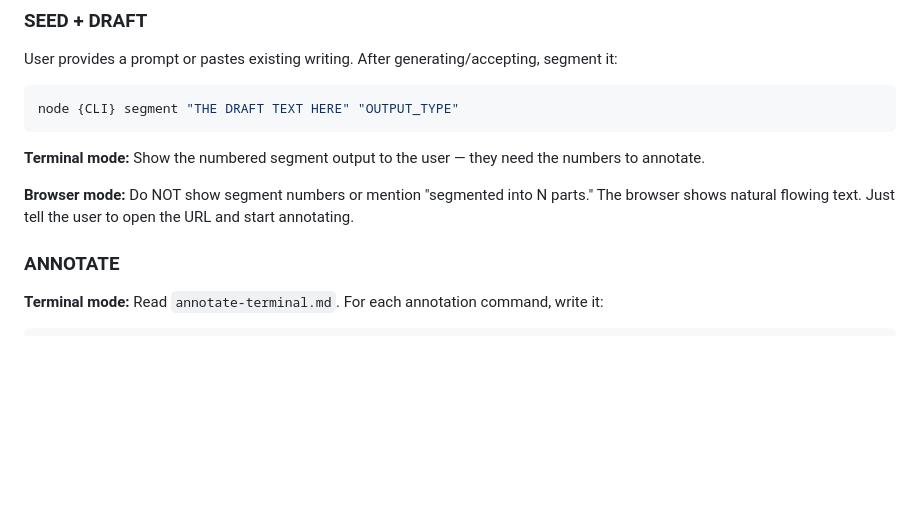
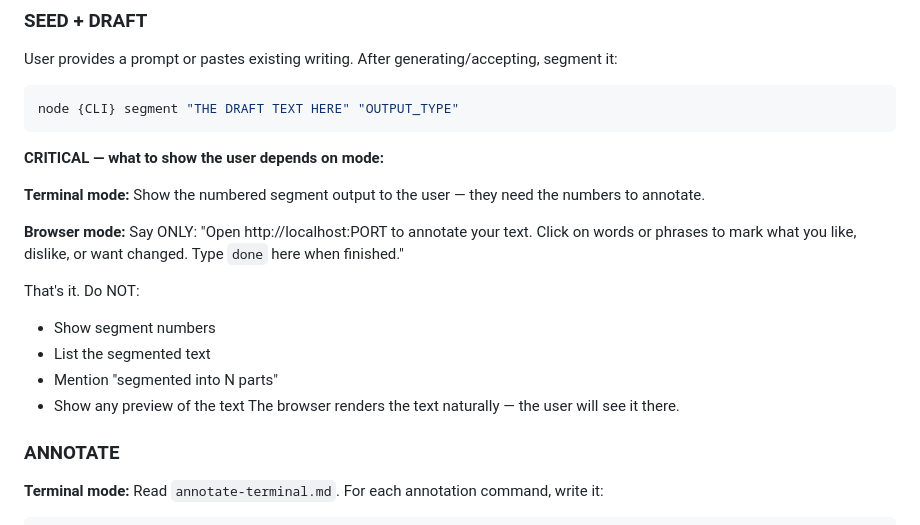
Before and after one commit to ebrodymoore/writing-tuner, a Markdown page: skills/writing-tuner/skill.md, the part around the change. Drawn GitHub-style; blank space fills up the shorter version.

Commit message:
fix: forcefully suppress segment display in browser mode

````diff
--- a/skills/writing-tuner/skill.md
+++ b/skills/writing-tuner/skill.md
@@ -122,9 +122,18 @@ User provides a prompt or pastes existing writing. After generating/accepting, s
 node {CLI} segment "THE DRAFT TEXT HERE" "OUTPUT_TYPE"
 ```
 
+**CRITICAL — what to show the user depends on mode:**
+
 **Terminal mode:** Show the numbered segment output to the user — they need the numbers to annotate.
 
-**Browser mode:** Do NOT show segment numbers or mention "segmented into N parts." The browser shows natural flowing text. Just tell the user to open the URL and start annotating.
+**Browser mode:** Say ONLY: "Open http://localhost:PORT to annotate your text. Click on words or phrases to mark what you like, dislike, or want changed. Type `done` here when finished."
+
+That's it. Do NOT:
+- Show segment numbers
+- List the segmented text
+- Mention "segmented into N parts"
+- Show any preview of the text
+The browser renders the text naturally — the user will see it there.
 
 ### ANNOTATE
 
````
